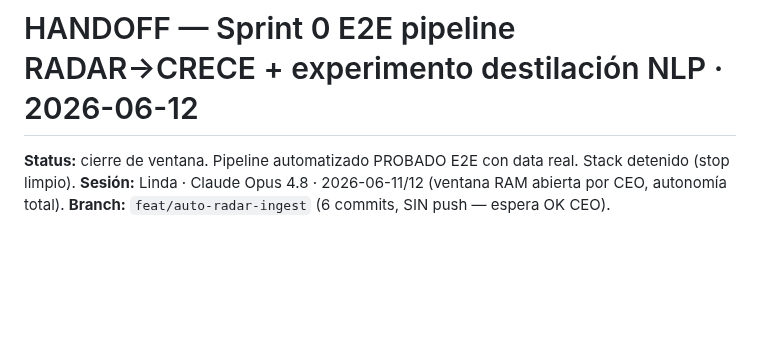
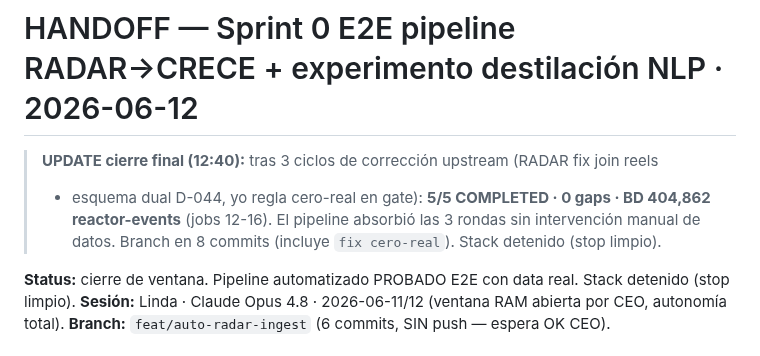
Before and after one commit to carlos-amador-git/crece-v2, a Markdown page: .context/HANDOFF-2026-06-12-sprint0-e2e-distill.md, the part around the change. Rendered like a GitHub page; blank space fills up the shorter version.

Commit message:
docs(handoff): update cierre final — 5/5 COMPLETED 0 gaps · BD 404,862 tras v3 RADAR
Co-Authored-By: Claude Opus 4.8 (1M context) <noreply@anthropic.com>

```diff
--- a/.context/HANDOFF-2026-06-12-sprint0-e2e-distill.md
+++ b/.context/HANDOFF-2026-06-12-sprint0-e2e-distill.md
@@ -1,4 +1,9 @@
 # HANDOFF — Sprint 0 E2E pipeline RADAR→CRECE + experimento destilación NLP · 2026-06-12
+
+> **UPDATE cierre final (12:40):** tras 3 ciclos de corrección upstream (RADAR fix join reels
+> + esquema dual D-044, yo regla cero-real en gate): **5/5 COMPLETED · 0 gaps · BD 404,862
+> reactor-events** (jobs 12-16). El pipeline absorbió las 3 rondas sin intervención manual de
+> datos. Branch en 8 commits (incluye `fix cero-real`). Stack detenido (stop limpio).
 
 **Status:** cierre de ventana. Pipeline automatizado PROBADO E2E con data real. Stack detenido (stop limpio).
 **Sesión:** Linda · Claude Opus 4.8 · 2026-06-11/12 (ventana RAM abierta por CEO, autonomía total).
```
